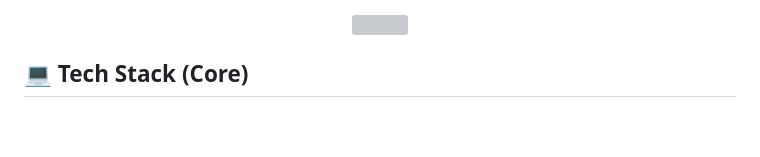
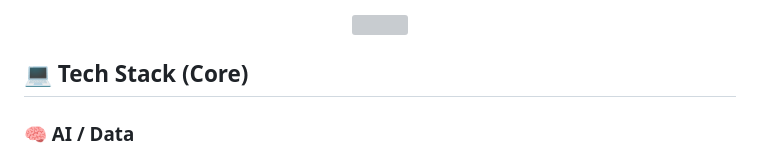
Before and after one commit to rakeshsurampalli/rakeshsurampalli, a Markdown page: README.md, the part around one of its changes. GitHub-like rendering; blank space fills up the shorter version; grey boxes are pictures that could not be loaded.

Commit message:
Expand Tech Stack section in README
Added sections for AI/Data, Backend, Frontend, Cloud/DevOps, Databases, APIs/Integrations, Tools & Platforms, and IoT/Hardware in the README.

```diff
--- a/README.md
+++ b/README.md
@@ -110,4 +110,5 @@ I turn complex business problems into simple AI-powered solutions 🚀
 
 ## 💻 Tech Stack (Core)
 
+### 🧠 AI / Data
 <p align="center">
```
Also changed, not shown: other parts of README.md (+50 -1 lines).
